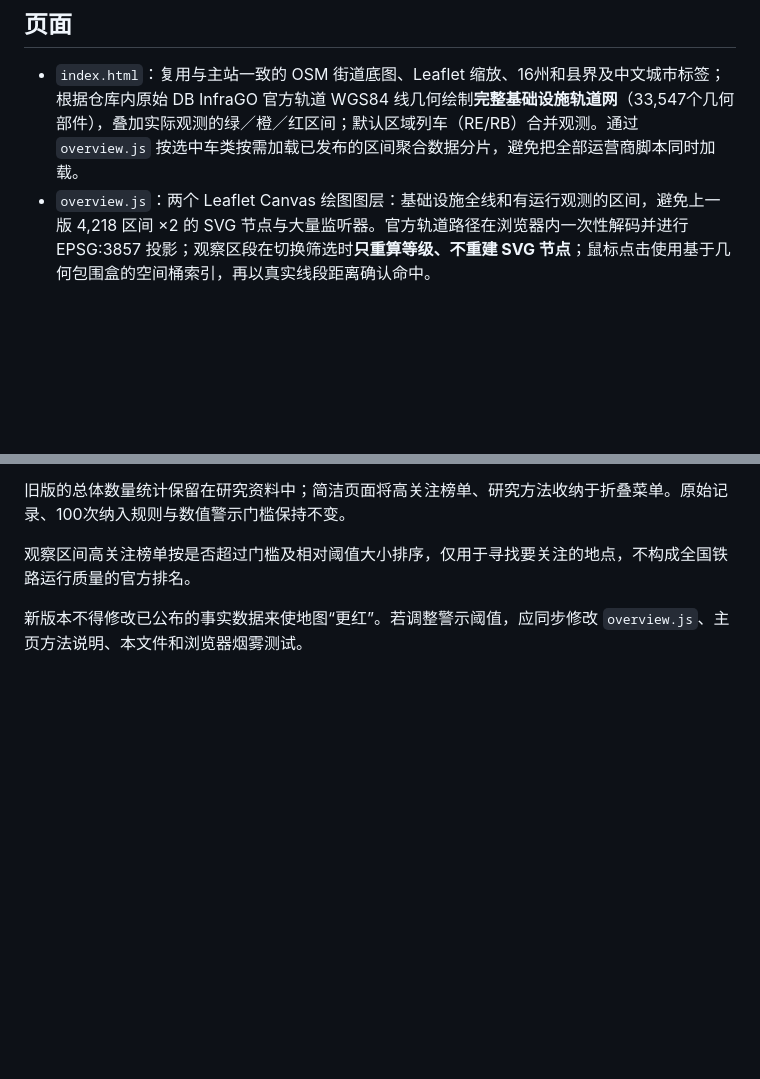
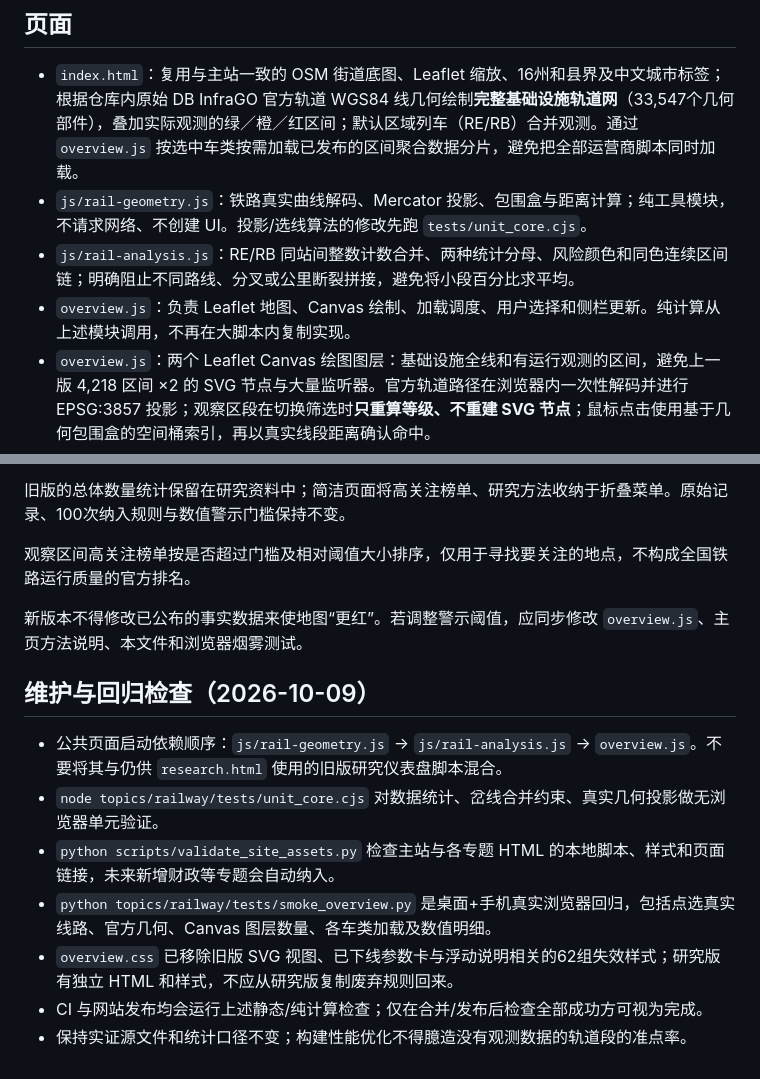
Before and after one commit to 1959124923wyz-sys/German-Map, a Markdown page: topics/railway/README.md, 2 parts joined by grey strips. GitHub-like rendering; blank space fills up the shorter version.

Commit message:
docs(07): describe module boundaries and regression-first maintenance

```diff
--- a/topics/railway/README.md
+++ b/topics/railway/README.md
@@ -5,6 +5,9 @@
 ## 页面
 
 - `index.html`：复用与主站一致的 OSM 街道底图、Leaflet 缩放、16州和县界及中文城市标签；根据仓库内原始 DB InfraGO 官方轨道 WGS84 线几何绘制**完整基础设施轨道网**（33,547个几何部件），叠加实际观测的绿／橙／红区间；默认区域列车（RE/RB）合并观测。通过 `overview.js` 按选中车类按需加载已发布的区间聚合数据分片，避免把全部运营商脚本同时加载。
+- `js/rail-geometry.js`：铁路真实曲线解码、Mercator 投影、包围盒与距离计算；纯工具模块，不请求网络、不创建 UI。投影/选线算法的修改先跑 `tests/unit_core.cjs`。
+- `js/rail-analysis.js`：RE/RB 同站间整数计数合并、两种统计分母、风险颜色和同色连续区间链；明确阻止不同路线、分叉或公里断裂拼接，避免将小段百分比求平均。
+- `overview.js`：负责 Leaflet 地图、Canvas 绘制、加载调度、用户选择和侧栏更新。纯计算从上述模块调用，不再在大脚本内复制实现。
 - `overview.js`：两个 Leaflet Canvas 绘图图层：基础设施全线和有运行观测的区间，避免上一版 4,218 区间 ×2 的 SVG 节点与大量监听器。官方轨道路径在浏览器内一次性解码并进行 EPSG:3857 投影；观察区段在切换筛选时**只重算等级、不重建 SVG 节点**；鼠标点击使用基于几何包围盒的空间桶索引，再以真实线段距离确认命中。
 - `overview.css`：保留 German-Map 深色标题/侧栏、统计卡风格，地图区采用与移民、毒品、环保相同的浅色 OSM 街道图。
 - `research.html`：完整保留原 v14 研究型仪表盘（包含原线路检索、基础设施和历史观测界面），仍使用 `js/app.js` 等旧版资源。
@@ -37,3 +40,13 @@
 观察区间高关注榜单按是否超过门槛及相对阈值大小排序，仅用于寻找要关注的地点，不构成全国铁路运行质量的官方排名。
 
 新版本不得修改已公布的事实数据来使地图“更红”。若调整警示阈值，应同步修改 `overview.js`、主页方法说明、本文件和浏览器烟雾测试。
+
+## 维护与回归检查（2026-10-09）
+
+- 公共页面启动依赖顺序：`js/rail-geometry.js` → `js/rail-analysis.js` → `overview.js`。不要将其与仍供 `research.html` 使用的旧版研究仪表盘脚本混合。
+- `node topics/railway/tests/unit_core.cjs` 对数据统计、岔线合并约束、真实几何投影做无浏览器单元验证。
+- `python scripts/validate_site_assets.py` 检查主站与各专题 HTML 的本地脚本、样式和页面链接，未来新增财政等专题会自动纳入。
+- `python topics/railway/tests/smoke_overview.py` 是桌面+手机真实浏览器回归，包括点选真实线路、官方几何、Canvas 图层数量、各车类加载及数值明细。
+- `overview.css` 已移除旧版 SVG 视图、已下线参数卡与浮动说明相关的62组失效样式；研究版有独立 HTML 和样式，不应从研究版复制废弃规则回来。
+- CI 与网站发布均会运行上述静态/纯计算检查；仅在合并/发布后检查全部成功方可视为完成。
+- 保持实证源文件和统计口径不变；构建性能优化不得臆造没有观测数据的轨道段的准点率。
```
